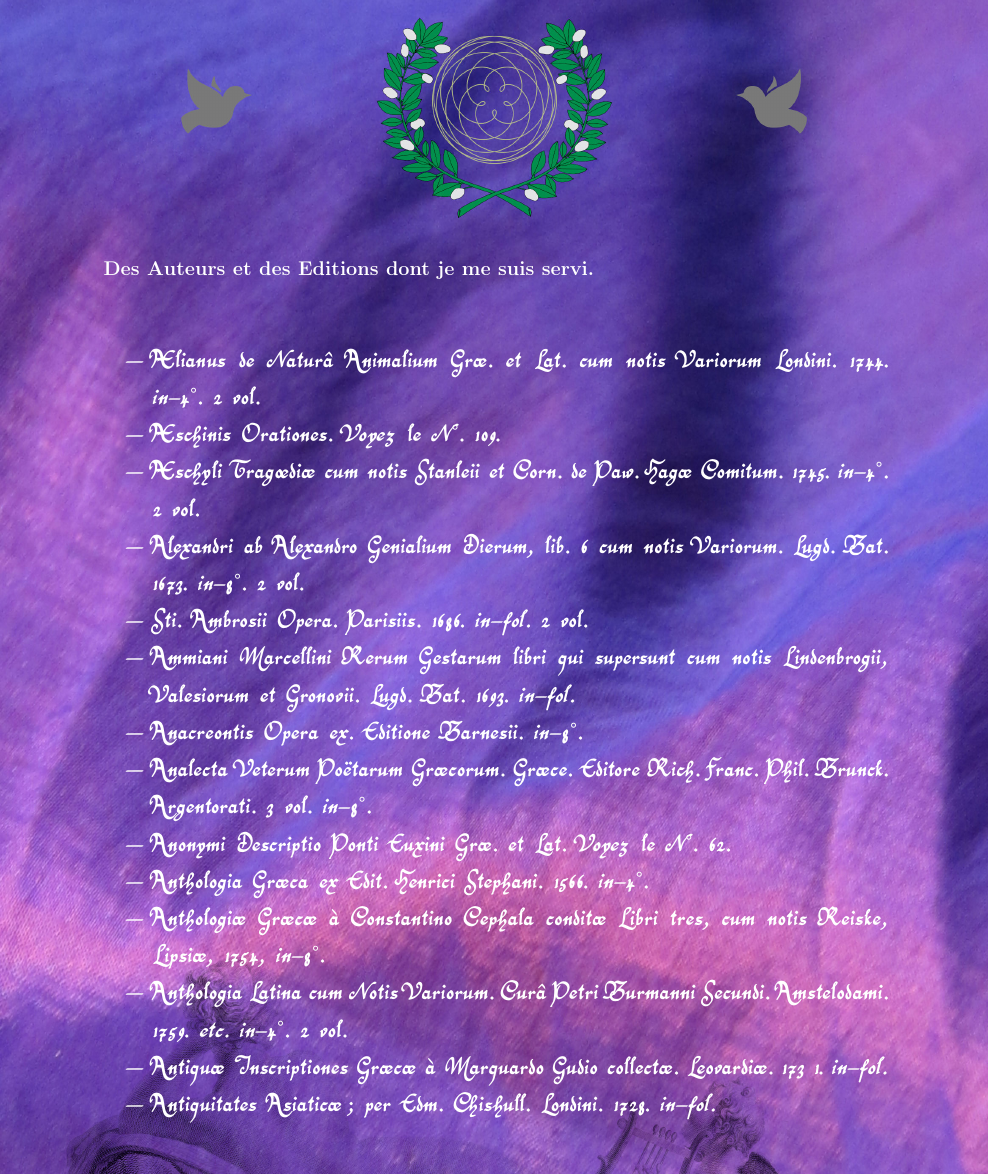
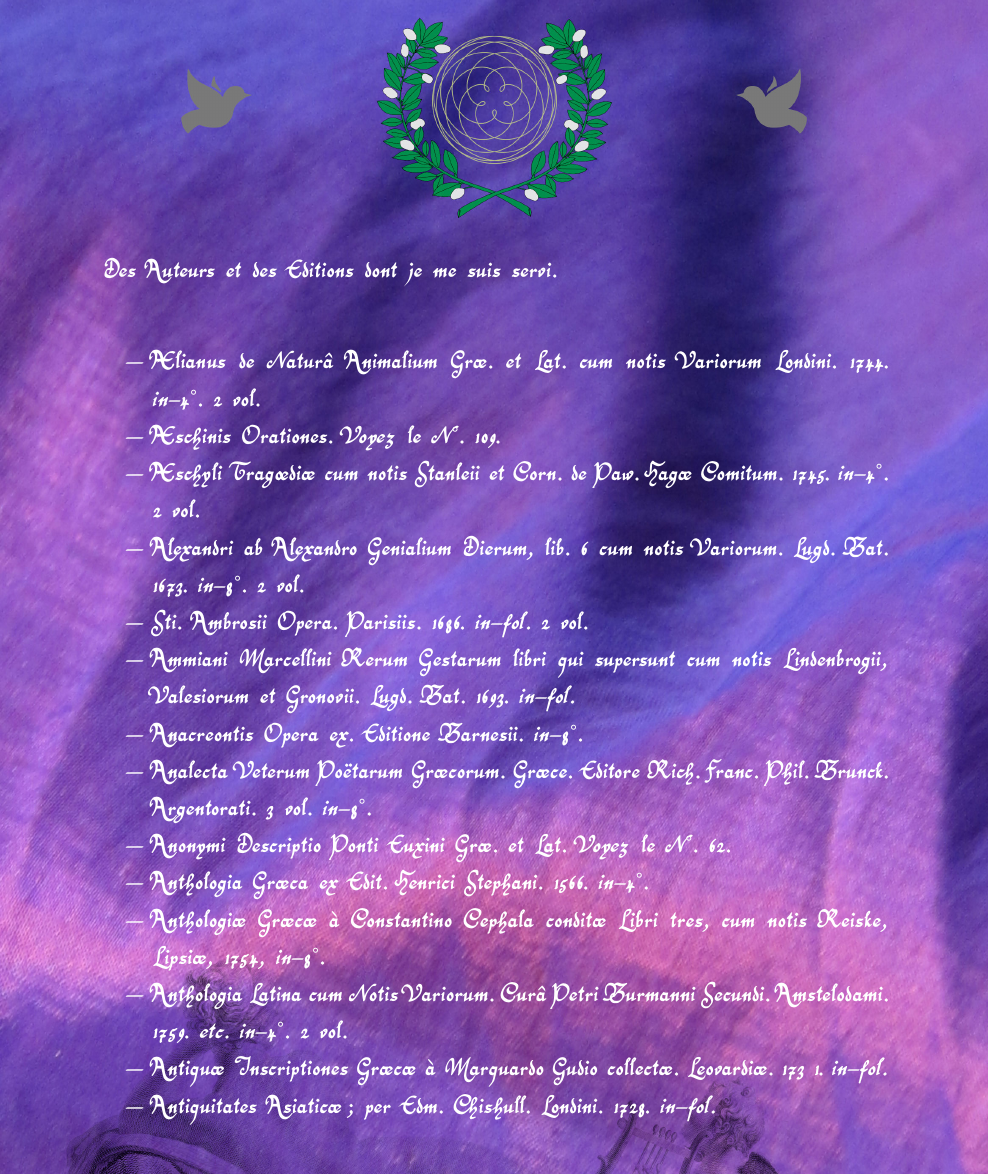
Before and after one commit to solaranamnesis/pierre-henri-larcher, a LaTeX document (memoire-sur-la-deesse-venus/full-text-french-customvenus.tex): part of page 207 of 217, cut so that both start at the same text. Compiled offline with pdfLaTeX.

Commit message:
Update full-text-french-customvenus.tex

```diff
--- a/memoire-sur-la-deesse-venus/full-text-french-customvenus.tex
+++ b/memoire-sur-la-deesse-venus/full-text-french-customvenus.tex
@@ -1895,7 +1895,7 @@ Après avoir parlé des différentes Vénus, de ses Noms et Surnoms, des Temples
 
 Il ne me reste plus, Messieurs, qu'à vous présenter différents index, que je crois, non-seulement utiles, mais encore indispensables pour se rappeler les principaux objets de cette Dissertation. Le premier, des Auteurs et des Editions dont j'ai fait usage, vous mettra à portée de comparer mes citations. Le second sera des Auteurs corrigés et expliqués. Le quatrième, des Noms et Surnoms de Vénus. Le troisième, des Temples et Autels de Vénus. Le cinquième, des Statues de la Déesse ; le sixième, des Tableaux de la Déesse ; le septième, enfin, des Artistes qui se sont illustrés par ces ouvrages.
 \clearpage
-\subsection*{Des Auteurs et des Editions dont je me suis servi.}
+\subsection*{\Large\Fontlukas\bfseries Des Auteurs et des Editions dont je me suis servi.}
 \paragraph{}
 \begin{itemize}
     \item Ælianus de Naturâ Animalium Græ. et Lat. cum notis Variorum Londini. 1744. \emph{in}-4°. 2 vol.
```
